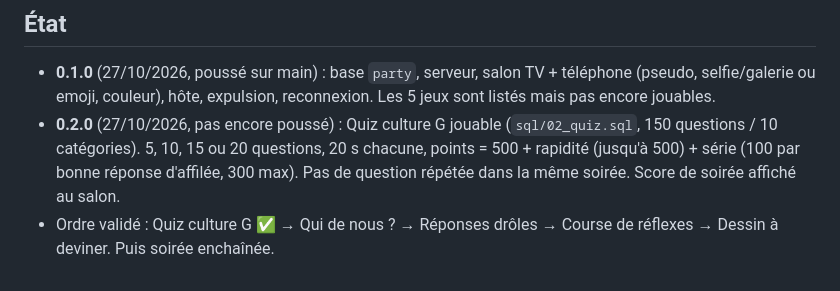
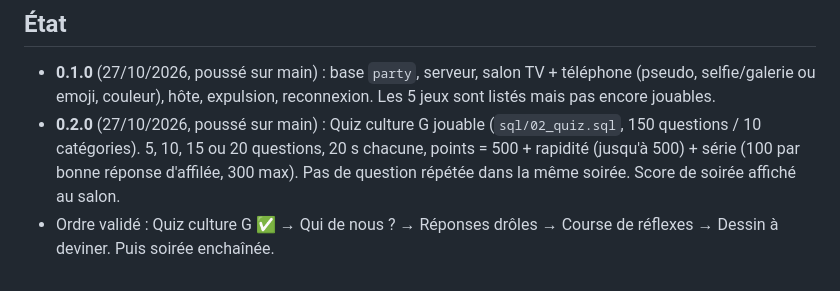
Before and after one commit to foclabroc/partybroc, a Markdown page: CLAUDE.md, the part around the change. Rendered like a GitHub page.

Commit message:
CLAUDE.md : 0.2.0 poussée
Co-Authored-By: Claude Opus 5.5 <noreply@anthropic.com>
Claude-Session: https://claude.ai/code/session_01Cs3xDsh7KHJAgecqyzQwgX

```diff
--- a/CLAUDE.md
+++ b/CLAUDE.md
@@ -48,5 +48,5 @@ Catalogue dans `server/src/games/index.js` (`ready: false` = affiché « Bientô
 ## État
 
 - **0.1.0** (27/10/2026, poussé sur main) : base `party`, serveur, salon TV + téléphone (pseudo, selfie/galerie ou emoji, couleur), hôte, expulsion, reconnexion. Les 5 jeux sont listés mais pas encore jouables.
-- **0.2.0** (27/10/2026, pas encore poussé) : Quiz culture G jouable (`sql/02_quiz.sql`, 150 questions / 10 catégories). 5, 10, 15 ou 20 questions, 20 s chacune, points = 500 + rapidité (jusqu'à 500) + série (100 par bonne réponse d'affilée, 300 max). Pas de question répétée dans la même soirée. Score de soirée affiché au salon.
+- **0.2.0** (27/10/2026, poussé sur main) : Quiz culture G jouable (`sql/02_quiz.sql`, 150 questions / 10 catégories). 5, 10, 15 ou 20 questions, 20 s chacune, points = 500 + rapidité (jusqu'à 500) + série (100 par bonne réponse d'affilée, 300 max). Pas de question répétée dans la même soirée. Score de soirée affiché au salon.
 - Ordre validé : Quiz culture G ✅ → Qui de nous ? → Réponses drôles → Course de réflexes → Dessin à deviner. Puis soirée enchaînée.
```
